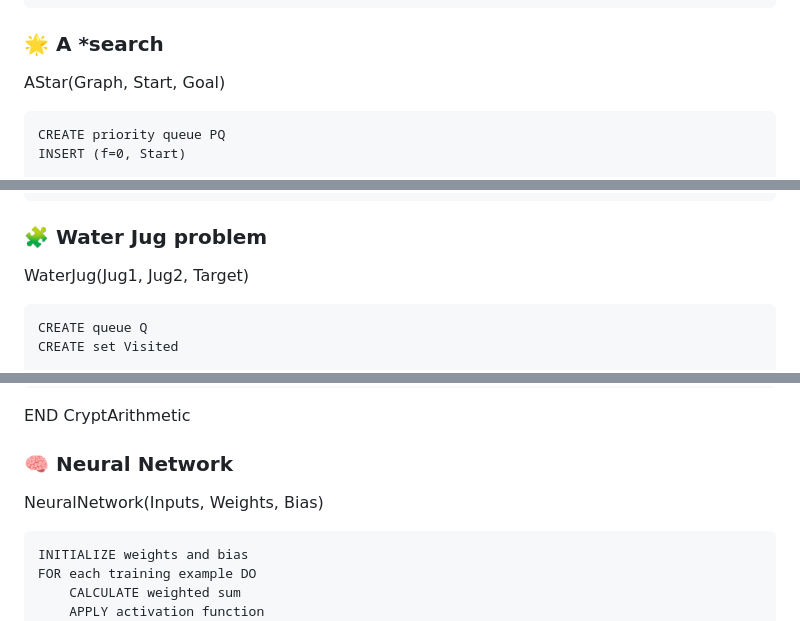
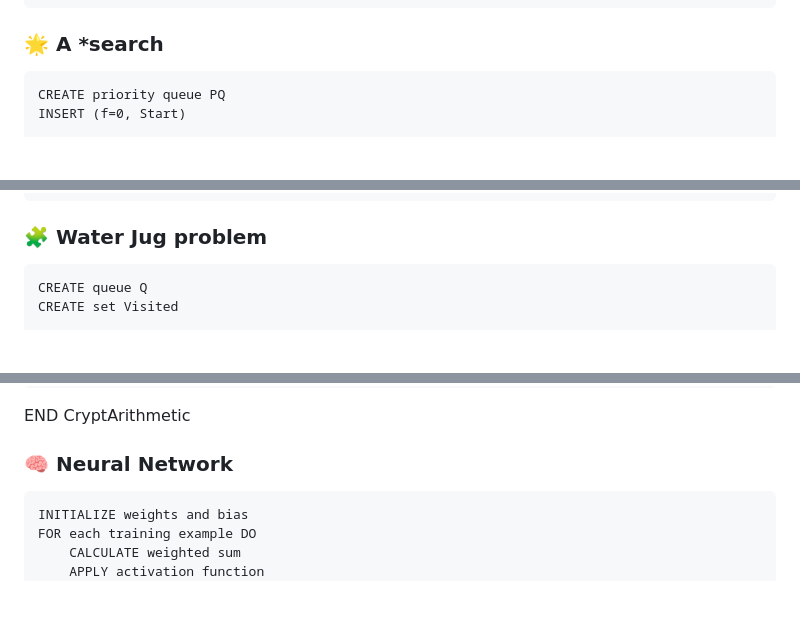
Before and after one commit to rishikiranmithran-jpg/MLA-0107, a Markdown page: README.md, 3 parts joined by grey strips. Rendered like a GitHub page; blank space fills up the shorter version.

```diff
--- a/README.md
+++ b/README.md
@@ -134,7 +129,6 @@ AlphaBeta(Node, Depth, α, β, IsMax)
 
 
 ### 🌟 A *search
-AStar(Graph, Start, Goal)
 
     CREATE priority queue PQ
     INSERT (f=0, Start)
@@ -155,7 +149,6 @@ AStar(Graph, Start, Goal)
 
 
 ### 🧩 Water Jug problem
-WaterJug(Jug1, Jug2, Target)
 
     CREATE queue Q
     CREATE set Visited
@@ -215,7 +208,6 @@ RETURN Decision Tree
 END CryptArithmetic
 
 ### 🧠 Neural Network
-NeuralNetwork(Inputs, Weights, Bias)
 
     INITIALIZE weights and bias
     FOR each training example DO
```
Also changed, not shown: other parts of README.md (+0 -5 lines).
